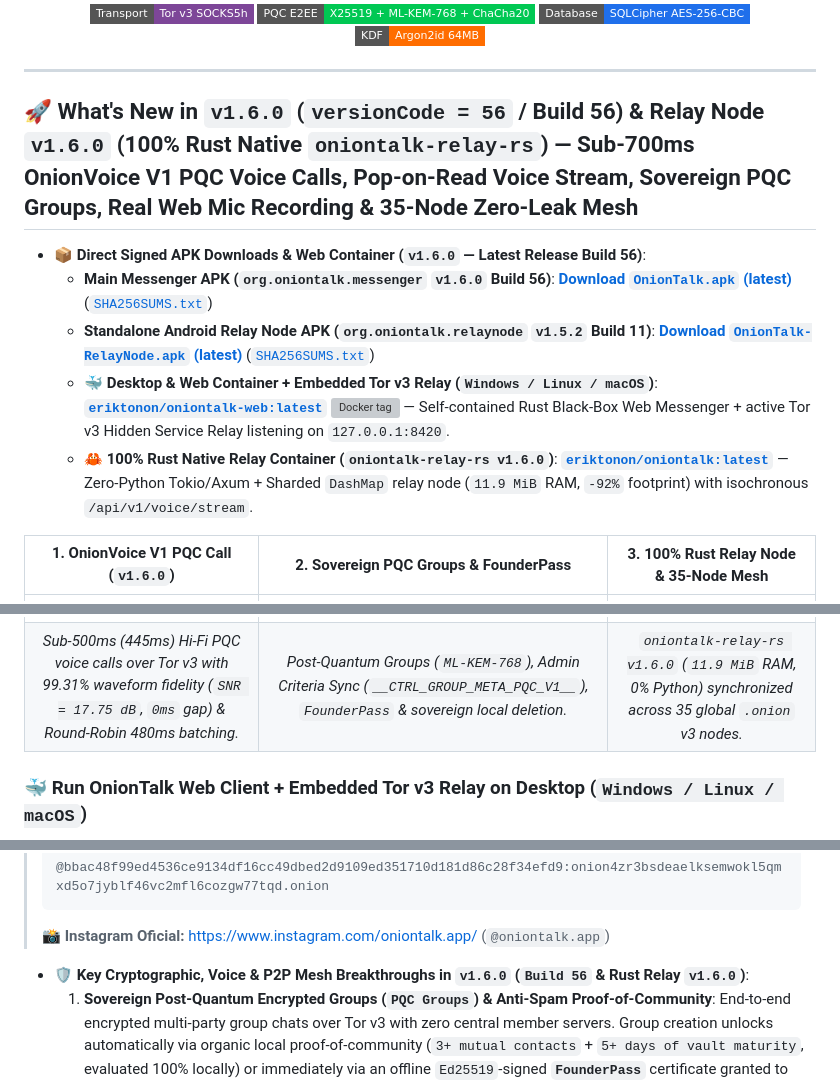
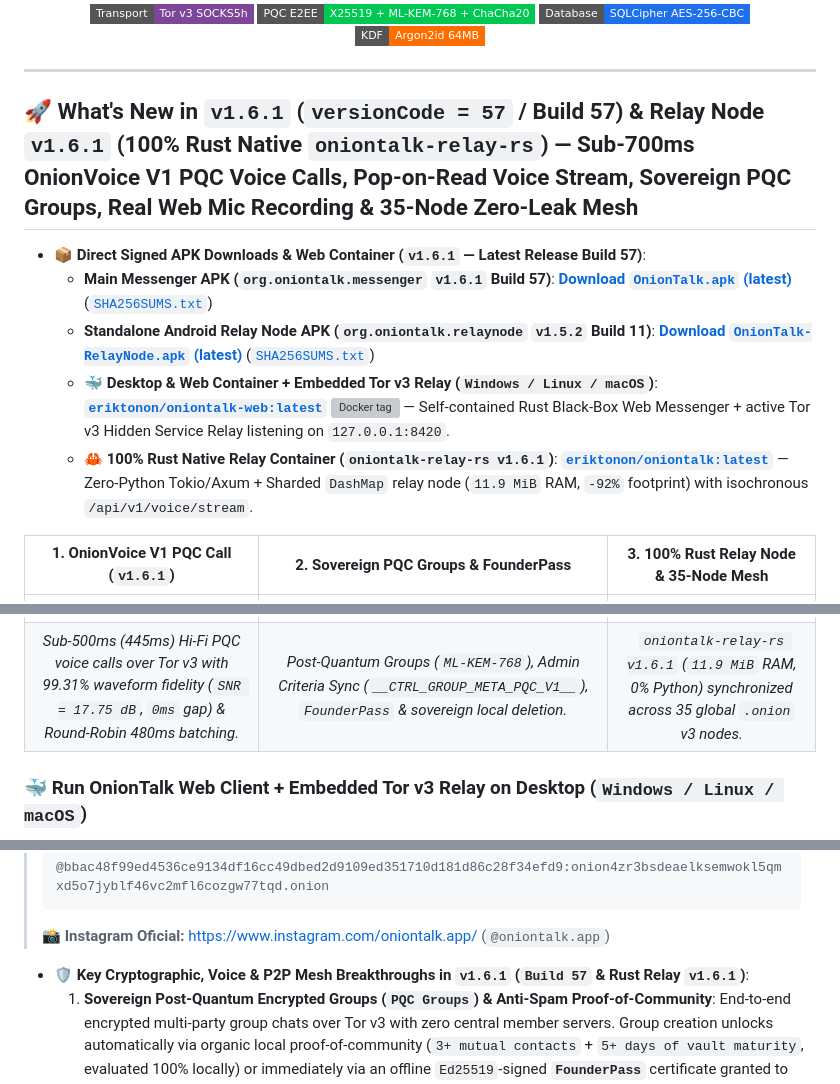
Before and after one commit to onion-talk/oniontalk-demo, a Markdown page: README.md, 3 parts joined by grey strips. Drawn GitHub-style; badges without logos; grey boxes are pictures that could not be loaded.

Commit message:
docs(release): update latest Android release to v1.6.1 (Build 57)

````diff
--- a/README.md
+++ b/README.md
@@ -31,18 +31,18 @@
 
 ---
 
-## 🚀 What's New in `v1.6.0` (`versionCode = 56` / Build 56) & Relay Node `v1.6.0` (100% Rust Native `oniontalk-relay-rs`) — Sub-700ms OnionVoice V1 PQC Voice Calls, Pop-on-Read Voice Stream, Sovereign PQC Groups, Real Web Mic Recording & 35-Node Zero-Leak Mesh
+## 🚀 What's New in `v1.6.1` (`versionCode = 57` / Build 57) & Relay Node `v1.6.1` (100% Rust Native `oniontalk-relay-rs`) — Sub-700ms OnionVoice V1 PQC Voice Calls, Pop-on-Read Voice Stream, Sovereign PQC Groups, Real Web Mic Recording & 35-Node Zero-Leak Mesh
 
-- **📦 Direct Signed APK Downloads & Web Container (`v1.6.0` — Latest Release Build 56)**:
-  - **Main Messenger APK (`org.oniontalk.messenger` `v1.6.0` Build 56)**: [**Download `OnionTalk.apk` (latest)**](https://github.com/onion-talk/oniontalk-demo/releases/latest/download/OnionTalk.apk) ([`SHA256SUMS.txt`](https://github.com/onion-talk/oniontalk-demo/releases/latest/download/SHA256SUMS.txt))
+- **📦 Direct Signed APK Downloads & Web Container (`v1.6.1` — Latest Release Build 57)**:
+  - **Main Messenger APK (`org.oniontalk.messenger` `v1.6.1` Build 57)**: [**Download `OnionTalk.apk` (latest)**](https://github.com/onion-talk/oniontalk-demo/releases/latest/download/OnionTalk.apk) ([`SHA256SUMS.txt`](https://github.com/onion-talk/oniontalk-demo/releases/latest/download/SHA256SUMS.txt))
   - **Standalone Android Relay Node APK (`org.oniontalk.relaynode` `v1.5.2` Build 11)**: [**Download `OnionTalk-RelayNode.apk` (latest)**](https://github.com/onion-talk/oniontalk-relay/releases/latest/download/OnionTalk-RelayNode.apk) ([`SHA256SUMS.txt`](https://github.com/onion-talk/oniontalk-relay/releases/latest/download/SHA256SUMS.txt))
   - **🐳 Desktop & Web Container + Embedded Tor v3 Relay (`Windows / Linux / macOS`)**: [**`eriktonon/oniontalk-web:latest`**](https://hub.docker.com/r/eriktonon/oniontalk-web) ![Docker tag](https://img.shields.io/docker/v/eriktonon/oniontalk-web?sort=semver&label=tag&style=flat-square) — Self-contained Rust Black-Box Web Messenger + active Tor v3 Hidden Service Relay listening on `127.0.0.1:8420`.
-  - **🦀 100% Rust Native Relay Container (`oniontalk-relay-rs v1.6.0`)**: [**`eriktonon/oniontalk:latest`**](https://hub.docker.com/r/eriktonon/oniontalk) — Zero-Python Tokio/Axum + Sharded `DashMap` relay node (`11.9 MiB` RAM, `-92%` footprint) with isochronous `/api/v1/voice/stream`.
+  - **🦀 100% Rust Native Relay Container (`oniontalk-relay-rs v1.6.1`)**: [**`eriktonon/oniontalk:latest`**](https://hub.docker.com/r/eriktonon/oniontalk) — Zero-Python Tokio/Axum + Sharded `DashMap` relay node (`11.9 MiB` RAM, `-92%` footprint) with isochronous `/api/v1/voice/stream`.
 
-| **1. OnionVoice V1 PQC Call (`v1.6.0`)** | **2. Sovereign PQC Groups & FounderPass** | **3. 100% Rust Relay Node & 35-Node Mesh** |
+| **1. OnionVoice V1 PQC Call (`v1.6.1`)** | **2. Sovereign PQC Groups & FounderPass** | **3. 100% Rust Relay Node & 35-Node Mesh** |
 | :---: | :---: | :---: |
 | <img src="./screenshots/20-onionvoice-pqc-call-v157.png" width="260" alt="OnionVoice V1 PQC Voice Call" /> | <img src="./screenshots/21-pqc-groups-founder-v157.png" width="260" alt="Sovereign PQC Groups and FounderPass" /> | <img src="./screenshots/18-relay-node-android-v101.png" width="260" alt="OnionTalk Relay v1.5.7 Rust Engine" /> |
-| *Sub-500ms (445ms) Hi-Fi PQC voice calls over Tor v3 with 99.31% waveform fidelity (`SNR = 17.75 dB`, `0ms` gap) & Round-Robin 480ms batching.* | *Post-Quantum Groups (`ML-KEM-768`), Admin Criteria Sync (`__CTRL_GROUP_META_PQC_V1__`), `FounderPass` & sovereign local deletion.* | *`oniontalk-relay-rs v1.6.0` (`11.9 MiB` RAM, 0% Python) synchronized across 35 global `.onion` v3 nodes.* |
+| *Sub-500ms (445ms) Hi-Fi PQC voice calls over Tor v3 with 99.31% waveform fidelity (`SNR = 17.75 dB`, `0ms` gap) & Round-Robin 480ms batching.* | *Post-Quantum Groups (`ML-KEM-768`), Admin Criteria Sync (`__CTRL_GROUP_META_PQC_V1__`), `FounderPass` & sovereign local deletion.* | *`oniontalk-relay-rs v1.6.1` (`11.9 MiB` RAM, 0% Python) synchronized across 35 global `.onion` v3 nodes.* |
 
 ### 🐳 Run OnionTalk Web Client + Embedded Tor v3 Relay on Desktop (`Windows / Linux / macOS`)
 
@@ -73,7 +73,7 @@ Or use [`docker-compose.web.yml`](./docker-compose.web.yml) (`docker compose -f
 > @bbac48f99ed4536ce9134df16cc49dbed2d9109ed351710d181d86c28f34efd9:onion4zr3bsdeaelksemwokl5qmxd5o7jyblf46vc2mfl6cozgw77tqd.onion
 > ```
 > 📸 **Instagram Oficial:** [https://www.instagram.com/oniontalk.app/](https://www.instagram.com/oniontalk.app/) (`@oniontalk.app`)
-- **🛡️ Key Cryptographic, Voice & P2P Mesh Breakthroughs in `v1.6.0` (`Build 56` & Rust Relay `v1.6.0`)**:
+- **🛡️ Key Cryptographic, Voice & P2P Mesh Breakthroughs in `v1.6.1` (`Build 57` & Rust Relay `v1.6.1`)**:
   1. **Sovereign Post-Quantum Encrypted Groups (`PQC Groups`) & Anti-Spam Proof-of-Community**: End-to-end encrypted multi-party group chats over Tor v3 with zero central member servers. Group creation unlocks automatically via organic local proof-of-community (`3+ mutual contacts` + `5+ days of vault maturity`, evaluated 100% locally) or immediately via an offline `Ed25519`-signed **`FounderPass`** certificate granted to community Relay Node Operators (`2+ hours active uptime`) or voluntary crypto supporters.
   2. **In-RAM Image Blur & Pixelation Studio + Zero-EXIF Sanitizer**: Built-in tactile brush editor (`Gaussian Blur` & `Mosaic Pixelate`) operating strictly in volatile RAM before encryption, combined with 100% EXIF/GPS header stripping and Least Significant Bit (`LSB`) anti-fingerprinting jitter.
   3. **Hybrid Post-Quantum Cryptography (`__ENC_PQC_KYBER768_X25519_V3__`)**: Combines classical **Dual X25519 ECDH** with **NIST FIPS 203 ML-KEM-768 (`Kyber-768`)** key encapsulation via `HKDF-SHA256` + `ChaCha20-Poly1305 AEAD` + `Ed25519` outer envelope signatures to protect against *Harvest Now, Decrypt Later* quantum adversaries.
````
